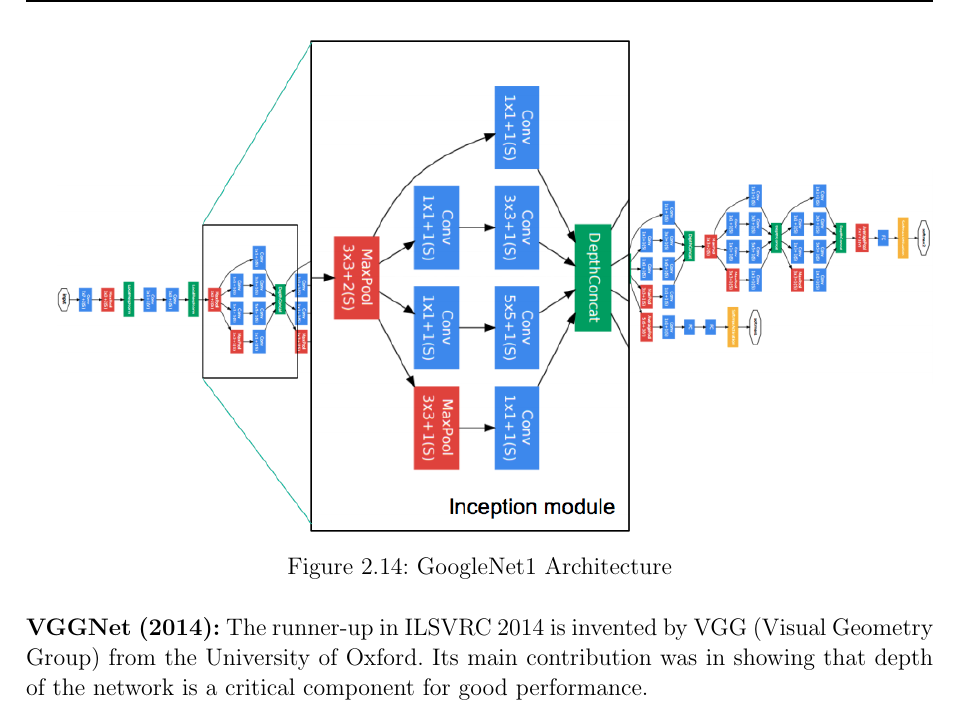
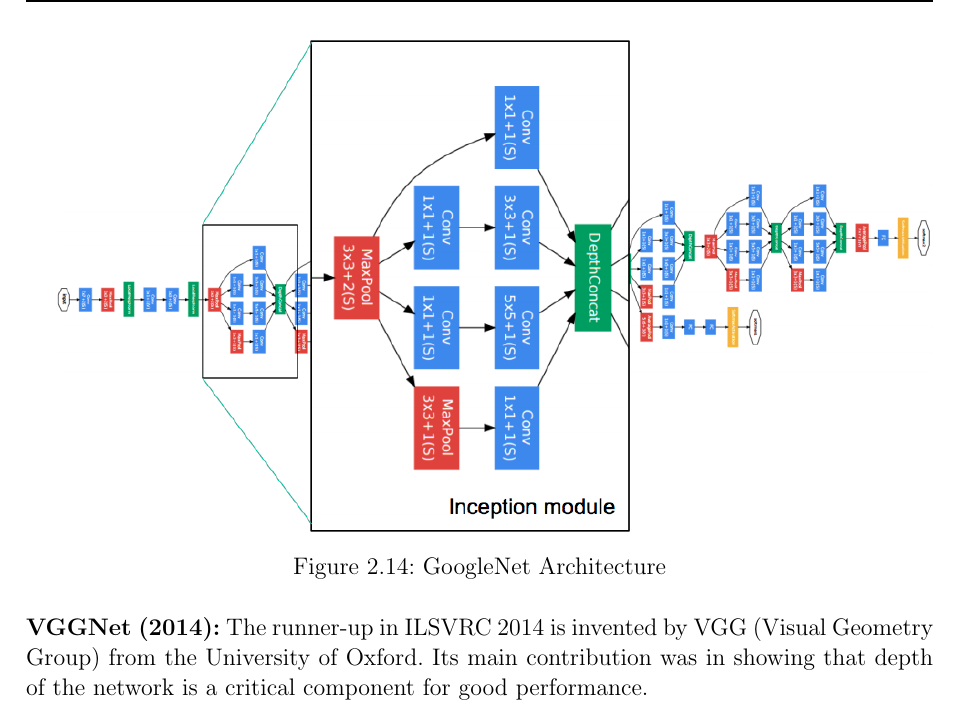
Before and after one commit to dalo2903/godeyes-thesis-report, a LaTeX thesis (Thesis.tex, which reads Chapter2.tex): part of page 32 of 131, cut so that both start at the same text. Compiled offline with pdfLaTeX; a LaTeX package or settings file that is missing is left out; an older LaTeX class or package is replaced by its successor.

Commit message:
Fix typo

```diff
--- a/Chapter2.tex
+++ b/Chapter2.tex
@@ -276,7 +276,7 @@
   \begin{figure}[H]
   \centering
   \includegraphics[width=1\columnwidth]{images/chap2/GoogleNet1.png}
-  \caption{GoogleNet1 Architecture}
+  \caption{GoogleNet Architecture}
   \label{chap2:WSP}
   \end{figure}
 \end{center}
```
Also changed, not shown: Chapter4.tex (+0 -1 lines).
